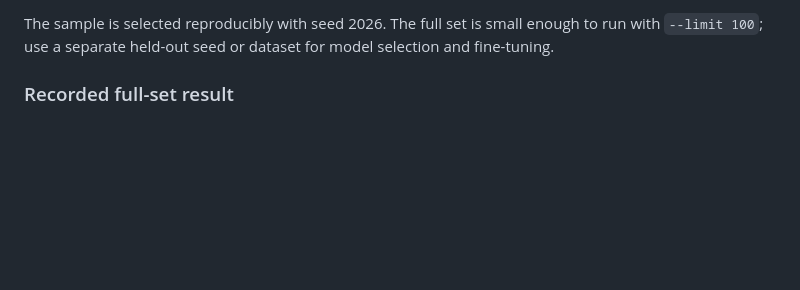
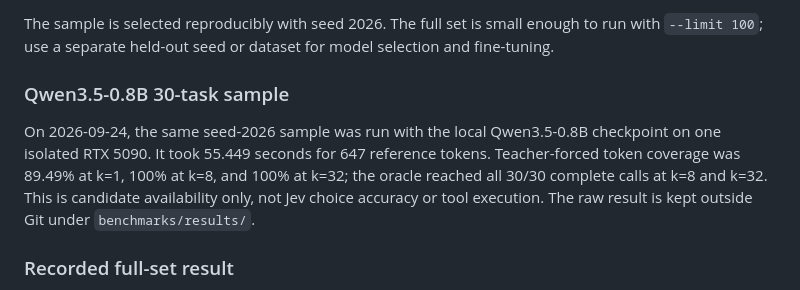
Before and after one commit to 6Mikao9/jev-agent-design-with-topk-logits-choices, a Markdown page: benchmarks/README.md, the part around the change. GitHub-like rendering; blank space fills up the shorter version.

Commit message:
Record Qwen3.5 BFCL candidate coverage baseline

```diff
--- a/benchmarks/README.md
+++ b/benchmarks/README.md
@@ -41,6 +41,15 @@ continuation in its candidate set.
 The sample is selected reproducibly with seed 2026. The full set is small
 enough to run with `--limit 100`; use a separate held-out seed or dataset for
 model selection and fine-tuning.
+
+### Qwen3.5-0.8B 30-task sample
+
+On 2026-09-24, the same seed-2026 sample was run with the local Qwen3.5-0.8B
+checkpoint on one isolated RTX 5090. It took 55.449 seconds for 647 reference
+tokens. Teacher-forced token coverage was 89.49% at k=1, 100% at k=8, and 100%
+at k=32; the oracle reached all 30/30 complete calls at k=8 and k=32. This is
+candidate availability only, not Jev choice accuracy or tool execution. The
+raw result is kept outside Git under `benchmarks/results/`.
 
 ### Recorded full-set result
 
```
Also changed, not shown: docs/IMPLEMENTATION_RESULTS.zh-CN.md (+4 -0 lines).
